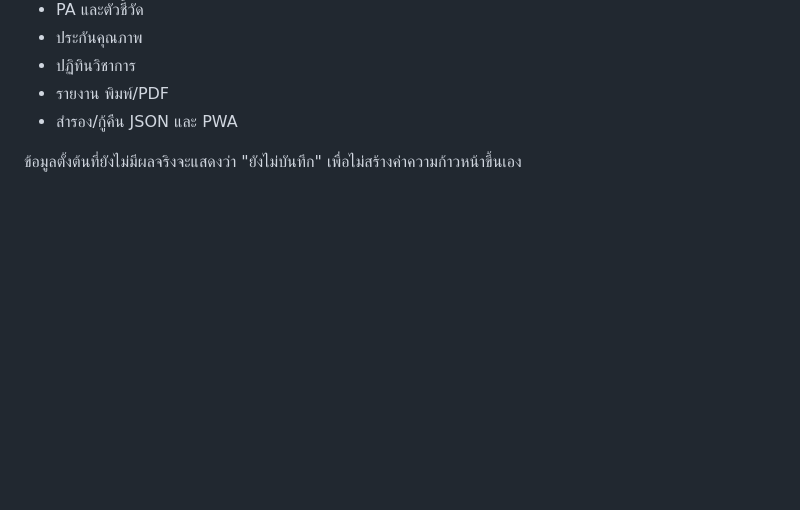
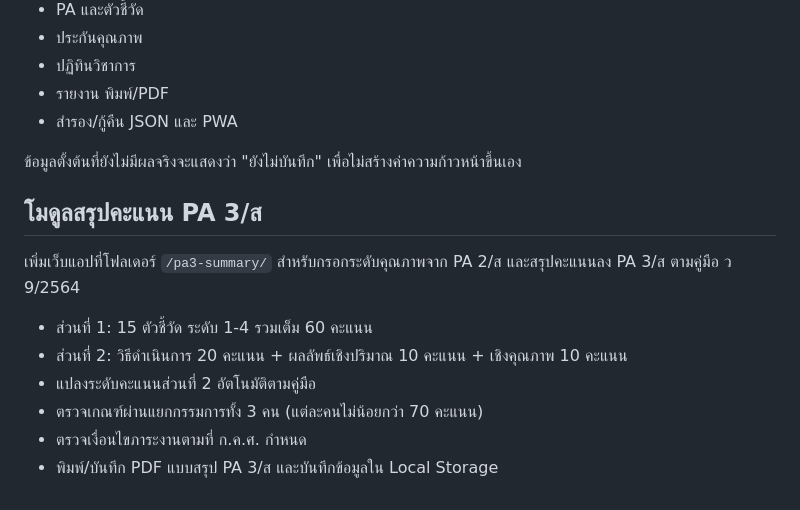
Before and after one commit to waroot32049-sys/-, a Markdown page: README.md, the part around the change. GitHub-like rendering; blank space fills up the shorter version.

Commit message:
Document PA 3/S summary module

```diff
--- a/README.md
+++ b/README.md
@@ -46,3 +46,15 @@ Workflow อยู่ที่ `.github/workflows/pages.yml`
 - สำรอง/กู้คืน JSON และ PWA
 
 ข้อมูลตั้งต้นที่ยังไม่มีผลจริงจะแสดงว่า "ยังไม่บันทึก" เพื่อไม่สร้างค่าความก้าวหน้าขึ้นเอง
+
+
+## โมดูลสรุปคะแนน PA 3/ส
+
+เพิ่มเว็บแอปที่โฟลเดอร์ `/pa3-summary/` สำหรับกรอกระดับคุณภาพจาก PA 2/ส และสรุปคะแนนลง PA 3/ส ตามคู่มือ ว 9/2564
+
+- ส่วนที่ 1: 15 ตัวชี้วัด ระดับ 1-4 รวมเต็ม 60 คะแนน
+- ส่วนที่ 2: วิธีดำเนินการ 20 คะแนน + ผลลัพธ์เชิงปริมาณ 10 คะแนน + เชิงคุณภาพ 10 คะแนน
+- แปลงระดับคะแนนส่วนที่ 2 อัตโนมัติตามคู่มือ
+- ตรวจเกณฑ์ผ่านแยกกรรมการทั้ง 3 คน (แต่ละคนไม่น้อยกว่า 70 คะแนน)
+- ตรวจเงื่อนไขภาระงานตามที่ ก.ค.ศ. กำหนด
+- พิมพ์/บันทึก PDF แบบสรุป PA 3/ส และบันทึกข้อมูลใน Local Storage
```
